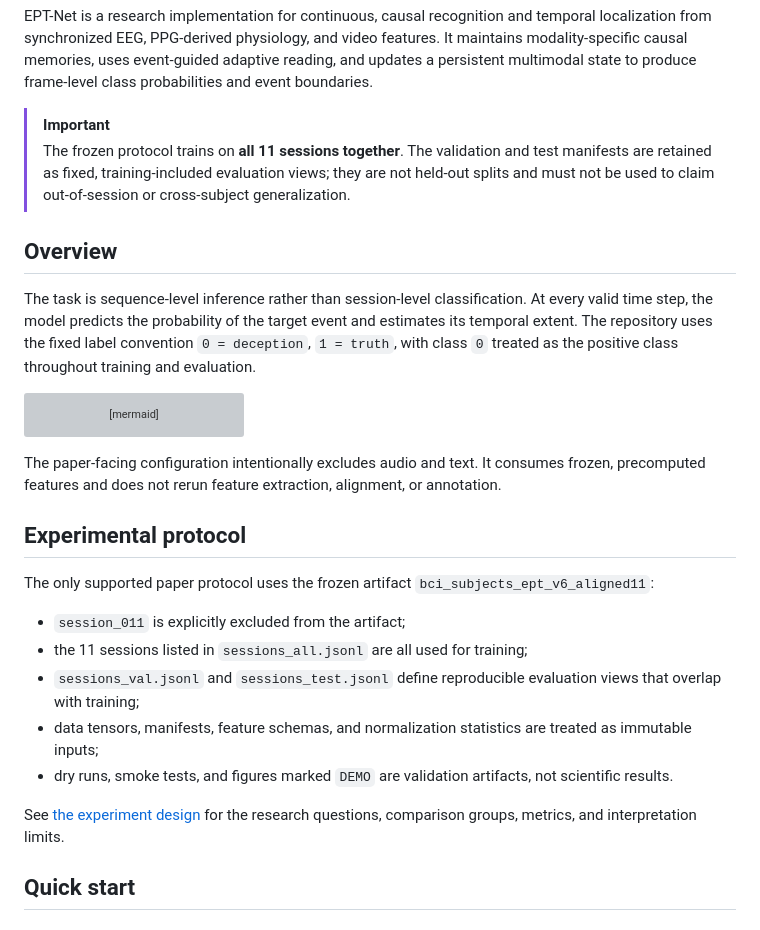
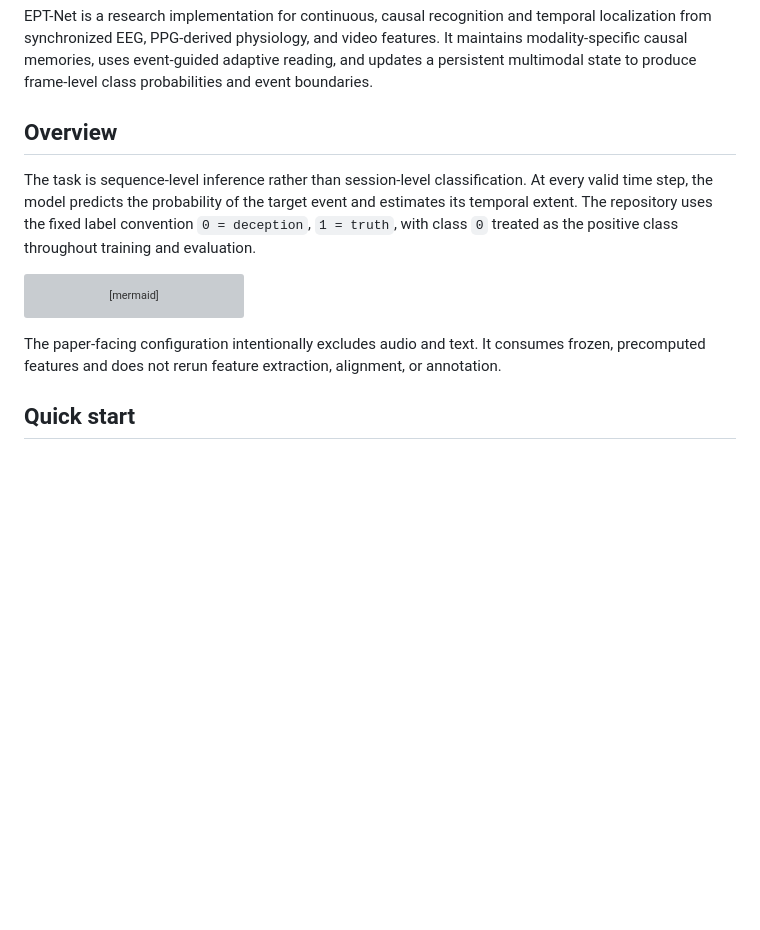
Before and after one commit to w2yiwen/EPT2026, a Markdown page: README.md, the part around the change. Rendered like a GitHub page; blank space fills up the shorter version; grey boxes are pictures that could not be loaded.

```diff
--- a/README.md
+++ b/README.md
@@ -13,9 +13,6 @@
 </div>
 
 EPT-Net is a research implementation for continuous, causal recognition and temporal localization from synchronized EEG, PPG-derived physiology, and video features. It maintains modality-specific causal memories, uses event-guided adaptive reading, and updates a persistent multimodal state to produce frame-level class probabilities and event boundaries.
-
-> [!IMPORTANT]
-> The frozen protocol trains on **all 11 sessions together**. The validation and test manifests are retained as fixed, training-included evaluation views; they are not held-out splits and must not be used to claim out-of-session or cross-subject generalization.
 
 ## Overview
 
@@ -38,17 +35,6 @@ flowchart LR
 
 The paper-facing configuration intentionally excludes audio and text. It consumes frozen, precomputed features and does not rerun feature extraction, alignment, or annotation.
 
-## Experimental protocol
-
-The only supported paper protocol uses the frozen artifact `bci_subjects_ept_v6_aligned11`:
-
-- `session_011` is explicitly excluded from the artifact;
-- the 11 sessions listed in `sessions_all.jsonl` are all used for training;
-- `sessions_val.jsonl` and `sessions_test.jsonl` define reproducible evaluation views that overlap with training;
-- data tensors, manifests, feature schemas, and normalization statistics are treated as immutable inputs;
-- dry runs, smoke tests, and figures marked `DEMO` are validation artifacts, not scientific results.
-
-See [the experiment design](docs/experiment_design.md) for the research questions, comparison groups, metrics, and interpretation limits.
 
 ## Quick start
 
```
